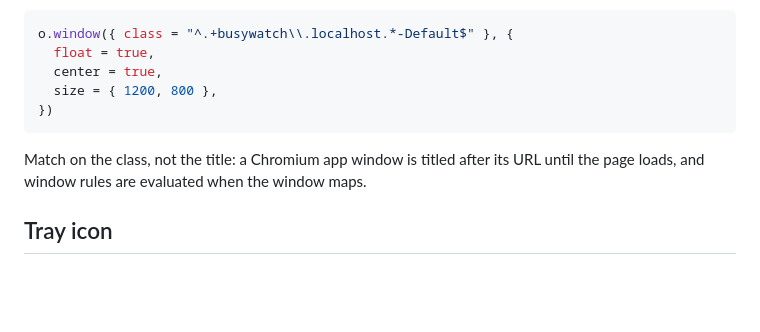
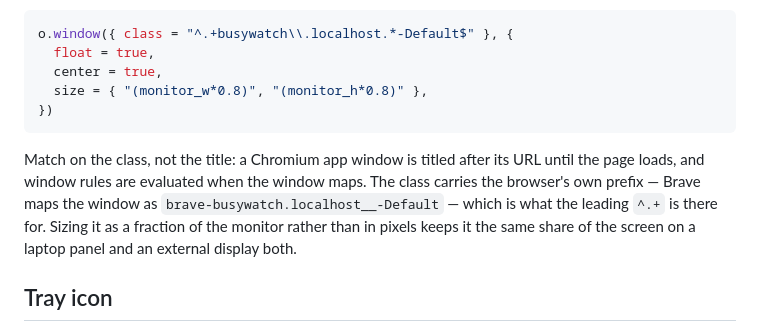
Before and after one commit to thieso2/busywatch, a Markdown page: README.md, the part around the change. GitHub-like rendering; blank space fills up the shorter version.

Commit message:
Size the overlay to the screen, not to 1200x800
A pixel size in the window rule is a guess about the monitor. On the 2560x1600
panel this was written against it is right; at scale 2 that panel is 1280x800
logical, and 1200x800 is then the whole screen with no margin at all — the
"floating" window fills it edge to edge and reads as tiled, which is exactly
what the rule was there to avoid. Hyprland takes arithmetic in a window rule's
size, so ask for a fraction of whatever monitor the window lands on instead:
80% is roomy enough for the stacked charts and still obviously an overlay, and
it stays 80% on the external display.

The class is also worth spelling out. It is the browser's own prefix plus the
URL host, so Brave maps the overlay as brave-busywatch.localhost__-Default —
the leading ^.+ in the pattern is carrying that prefix, and someone reading
the rule should not have to run hyprctl clients to find out why it is there.

Co-Authored-By: Claude Opus 5 (1M context) <noreply@anthropic.com>

````diff
--- a/README.md
+++ b/README.md
@@ -47,12 +47,17 @@ Hyprland:
 o.window({ class = "^.+busywatch\\.localhost.*-Default$" }, {
   float = true,
   center = true,
-  size = { 1200, 800 },
+  size = { "(monitor_w*0.8)", "(monitor_h*0.8)" },
 })
 ```
 
 Match on the class, not the title: a Chromium app window is titled after its
 URL until the page loads, and window rules are evaluated when the window maps.
+The class carries the browser's own prefix — Brave maps the window as
+`brave-busywatch.localhost__-Default` — which is what the leading `^.+` is
+there for. Sizing it as a fraction of the monitor rather than in pixels keeps
+it the same share of the screen on a laptop panel and an external display
+both.
 
 ## Tray icon
 
````
